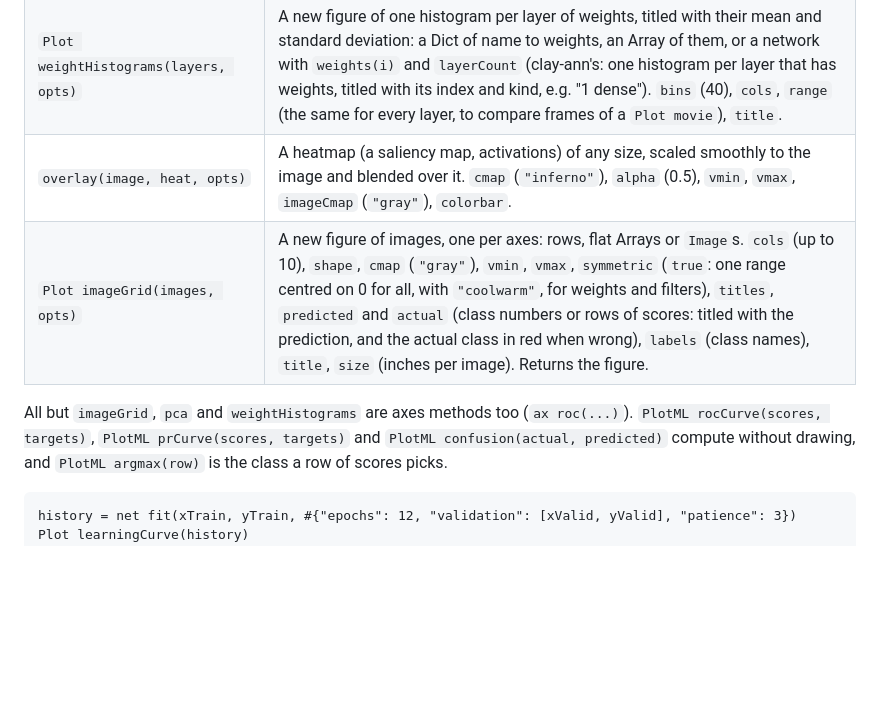
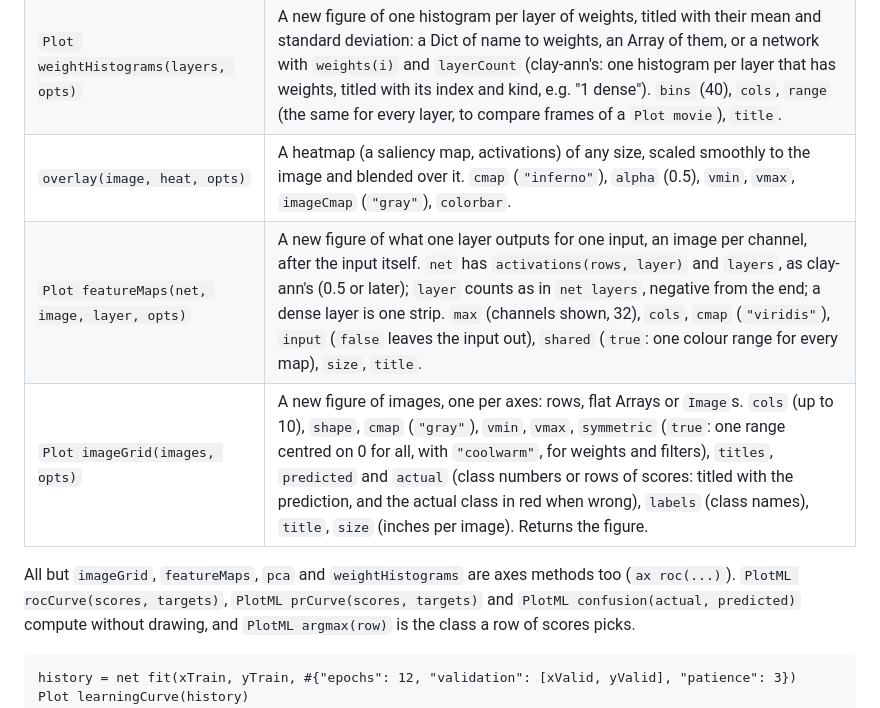
Before and after one commit to mseminatore/clay-plot, a Markdown page: docs/ml.md, the part around one of its changes. GitHub-like rendering; blank space fills up the shorter version.

```diff
--- a/docs/ml.md
+++ b/docs/ml.md
@@ -19,9 +19,10 @@ trained on Fashion-MNIST with clay-ann.
 | `Plot pca(rows, k, opts)` | Principal components (`PlotML pca`): `#{projected:, components:, explained:, mean:}`. Pure Clay: quick for up to a few hundred dimensions; fitted on `maxRows` rows at most (2000), every row projected. Data with its own `pca(k, maxRows)` method is asked for it: clay-ann's `AnnData` computes it in C (all of MNIST in a few seconds), fitted on every row unless `maxRows` is given. |
 | `Plot weightHistograms(layers, opts)` | A new figure of one histogram per layer of weights, titled with their mean and standard deviation: a Dict of name to weights, an Array of them, or a network with `weights(i)` and `layerCount` (clay-ann's: one histogram per layer that has weights, titled with its index and kind, e.g. "1 dense"). `bins` (40), `cols`, `range` (the same for every layer, to compare frames of a `Plot movie`), `title`. |
 | `overlay(image, heat, opts)` | A heatmap (a saliency map, activations) of any size, scaled smoothly to the image and blended over it. `cmap` (`"inferno"`), `alpha` (0.5), `vmin`, `vmax`, `imageCmap` (`"gray"`), `colorbar`. |
+| `Plot featureMaps(net, image, layer, opts)` | A new figure of what one layer outputs for one input, an image per channel, after the input itself. `net` has `activations(rows, layer)` and `layers`, as clay-ann's (0.5 or later); `layer` counts as in `net layers`, negative from the end; a dense layer is one strip. `max` (channels shown, 32), `cols`, `cmap` (`"viridis"`), `input` (`false` leaves the input out), `shared` (`true`: one colour range for every map), `size`, `title`. |
 | `Plot imageGrid(images, opts)` | A new figure of images, one per axes: rows, flat Arrays or `Image`s. `cols` (up to 10), `shape`, `cmap` (`"gray"`), `vmin`, `vmax`, `symmetric` (`true`: one range centred on 0 for all, with `"coolwarm"`, for weights and filters), `titles`, `predicted` and `actual` (class numbers or rows of scores: titled with the prediction, and the actual class in red when wrong), `labels` (class names), `title`, `size` (inches per image). Returns the figure. |
 
-All but `imageGrid`, `pca` and `weightHistograms` are axes methods too (`ax roc(...)`). `PlotML rocCurve(scores, targets)`,
+All but `imageGrid`, `featureMaps`, `pca` and `weightHistograms` are axes methods too (`ax roc(...)`). `PlotML rocCurve(scores, targets)`,
 `PlotML prCurve(scores, targets)` and `PlotML confusion(actual, predicted)` compute without
 drawing, and `PlotML argmax(row)` is the class a row of scores picks.
 
```
Also changed, not shown: other parts of docs/ml.md (+15 -0 lines), docs/images/fashion_mnist_codes.png (added), docs/images/fashion_mnist_features.png (added), 5 other files.
